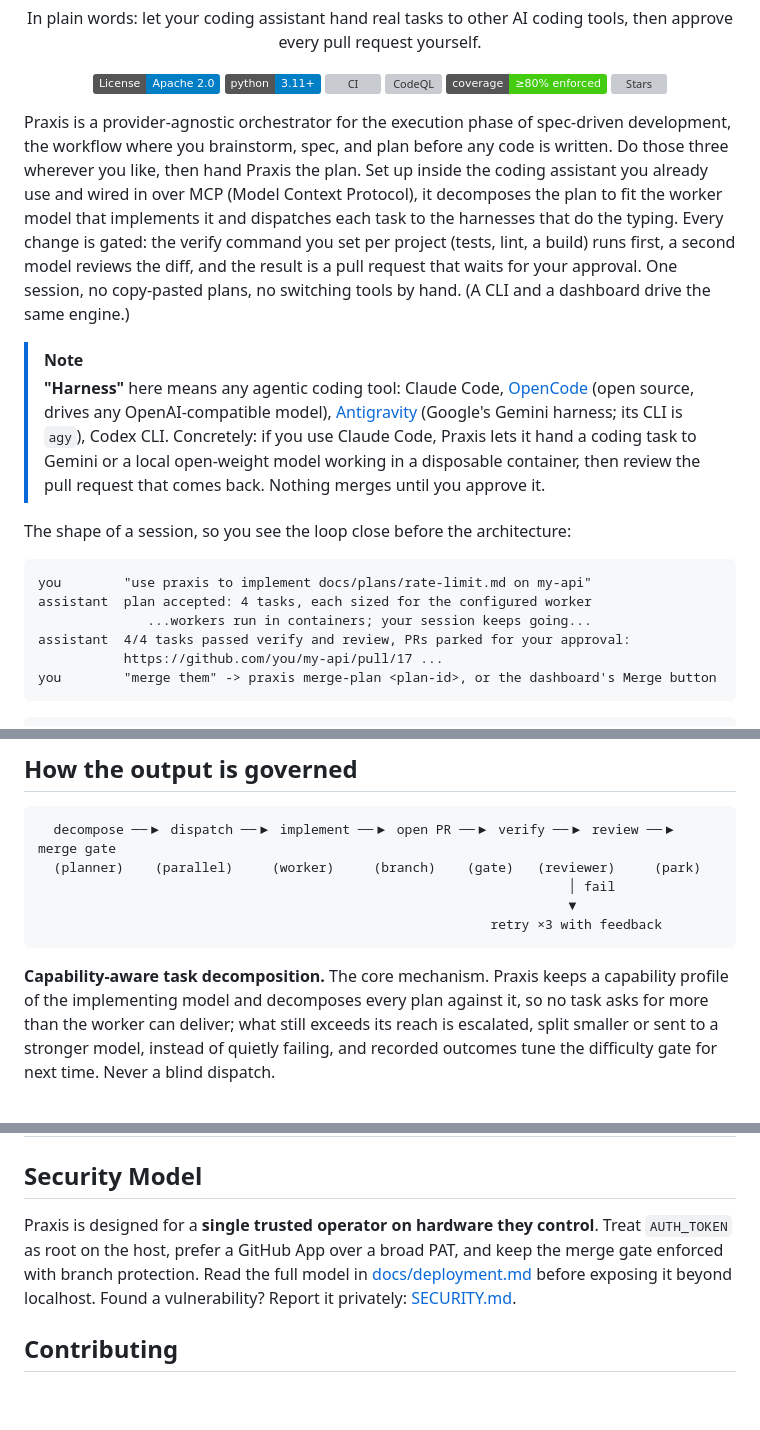
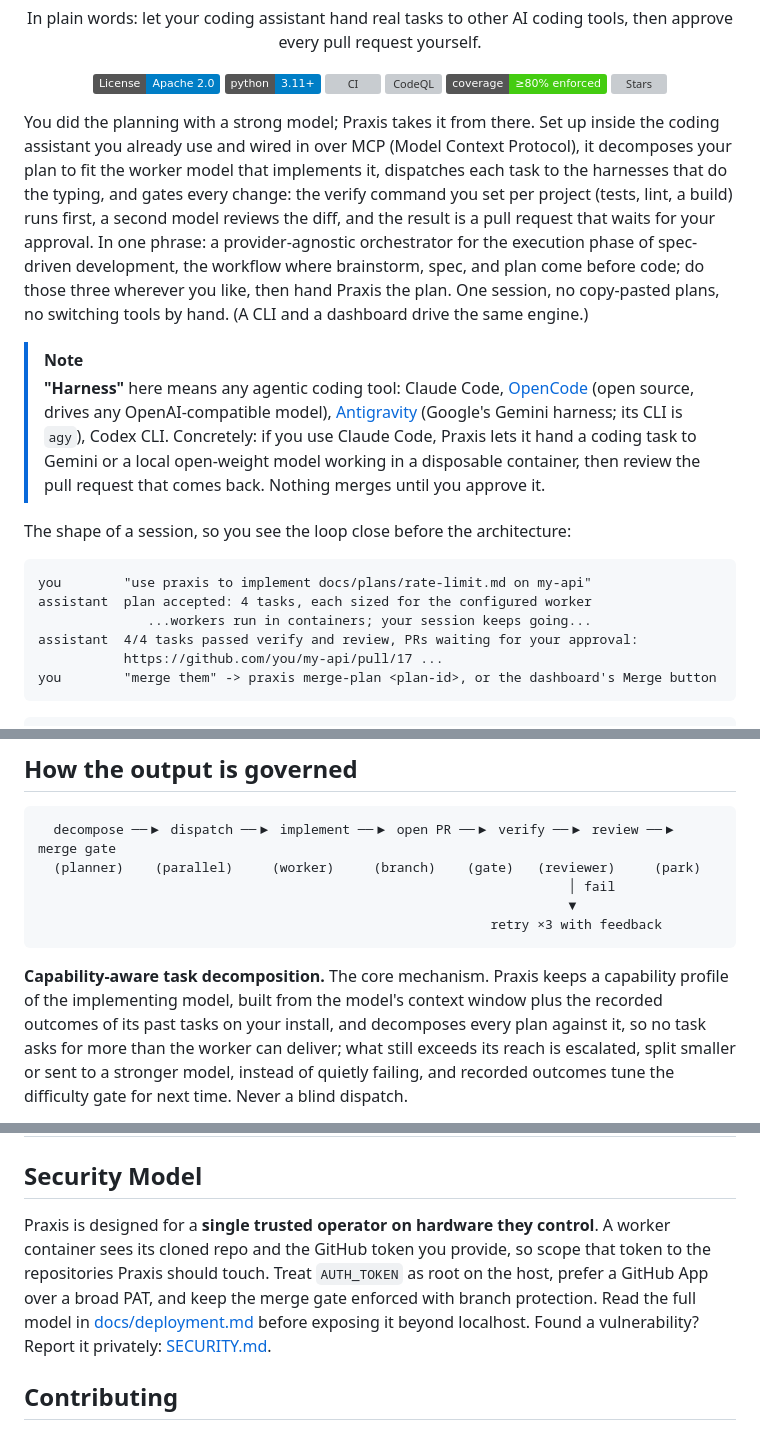
Before and after one commit to adiatmaja/praxis, a Markdown page: README.md, 3 parts joined by grey strips. GitHub-like rendering; badges without logos; blank space fills up the shorter version; grey boxes are pictures that could not be loaded.

````diff
--- a/README.md
+++ b/README.md
@@ -27,16 +27,16 @@
   <a href="https://github.com/adiatmaja/praxis/stargazers"><img alt="Stars" src="https://img.shields.io/github/stars/adiatmaja/praxis?style=social"></a>
 </p>
 
-Praxis is a provider-agnostic orchestrator for the execution phase of spec-driven
-development, the workflow where you brainstorm, spec, and plan before any code is
-written. Do those three wherever you like, then hand Praxis the plan. Set up inside
+You did the planning with a strong model; Praxis takes it from there. Set up inside
 the coding assistant you already use and wired in over MCP (Model Context Protocol),
-it decomposes the plan to fit the worker model that implements it and dispatches each
-task to the harnesses that do the typing. Every change is gated: the verify command
+it decomposes your plan to fit the worker model that implements it, dispatches each
+task to the harnesses that do the typing, and gates every change: the verify command
 you set per project (tests, lint, a build) runs first, a second model reviews the
-diff, and the result is a pull
-request that waits for your approval. One session, no copy-pasted plans, no switching
-tools by hand. (A CLI and a dashboard drive the same engine.)
+diff, and the result is a pull request that waits for your approval. In one phrase:
+a provider-agnostic orchestrator for the execution phase of spec-driven development,
+the workflow where brainstorm, spec, and plan come before code; do those three
+wherever you like, then hand Praxis the plan. One session, no copy-pasted plans, no
+switching tools by hand. (A CLI and a dashboard drive the same engine.)
 
 > [!NOTE]
 > **"Harness"** here means any agentic coding tool: Claude Code,
@@ -52,7 +52,7 @@ The shape of a session, so you see the loop close before the architecture:
 you        "use praxis to implement docs/plans/rate-limit.md on my-api"
 assistant  plan accepted: 4 tasks, each sized for the configured worker
               ...workers run in containers; your session keeps going...
-assistant  4/4 tasks passed verify and review, PRs parked for your approval:
+assistant  4/4 tasks passed verify and review, PRs waiting for your approval:
            https://github.com/you/my-api/pull/17 ...
 you        "merge them" -> praxis merge-plan <plan-id>, or the dashboard's Merge button
 ```
@@ -140,7 +141,9 @@ single-branch review flow is still being hardened; treat it as a preview.
 ```
 
 **Capability-aware task decomposition.** The core mechanism. Praxis keeps a capability
-profile of the implementing model and decomposes every plan against it, so no task asks
+profile of the implementing model, built from the model's context window plus the
+recorded outcomes of its past tasks on your install, and decomposes every plan against
+it, so no task asks
 for more than the worker can deliver; what still exceeds its reach is escalated, split
 smaller or sent to a stronger model, instead of quietly failing, and recorded outcomes
 tune the difficulty gate for next time. Never a blind dispatch.
@@ -317,9 +320,10 @@ but none have been tested.
 
 ## Security Model
 
-Praxis is designed for a **single trusted operator on hardware they control**. Treat
-`AUTH_TOKEN` as root on the host, prefer a GitHub App over a broad PAT, and keep the merge
-gate enforced with branch protection. Read the full model in
+Praxis is designed for a **single trusted operator on hardware they control**. A worker
+container sees its cloned repo and the GitHub token you provide, so scope that token to
+the repositories Praxis should touch. Treat `AUTH_TOKEN` as root on the host, prefer a
+GitHub App over a broad PAT, and keep the merge gate enforced with branch protection. Read the full model in
 [docs/deployment.md](docs/deployment.md#security--trust-model) before exposing it beyond localhost.
 Found a vulnerability? Report it privately: [SECURITY.md](SECURITY.md).
 
````
Also changed, not shown: other parts of README.md (+6 -5 lines), docs/positioning.md (+7 -3 lines).
